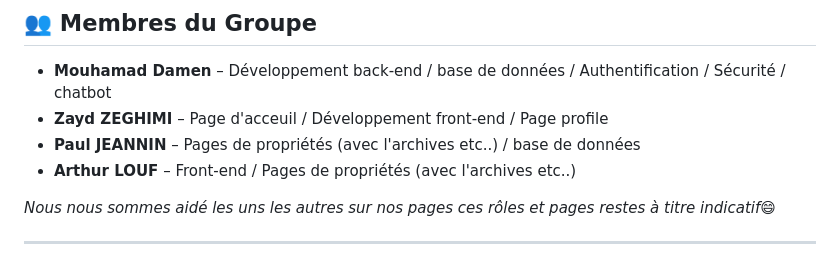
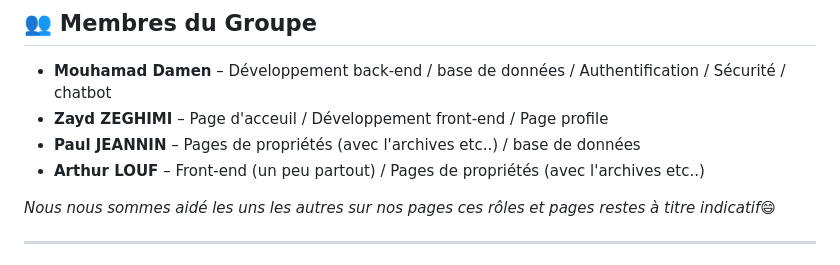
Before and after one commit to mouhamaddamen/JS_Project_Rendu, a Markdown page: README.md, the part around the change. GitHub-like rendering.

```diff
--- a/README.md
+++ b/README.md
@@ -70,7 +70,7 @@ Des fonctionnalités supplémentaires sont prévues dans les prochaines étapes
 - **Mouhamad Damen** – Développement back-end / base de données / Authentification / Sécurité / chatbot
 - **Zayd ZEGHIMI** – Page d'acceuil / Développement front-end / Page profile
 - **Paul JEANNIN** – Pages de propriétés (avec l'archives etc..) / base de données
-- **Arthur LOUF** – Front-end / Pages de propriétés (avec l'archives etc..)
+- **Arthur LOUF** – Front-end (un peu partout) / Pages de propriétés (avec l'archives etc..)
 
 *Nous nous sommes aidé les uns les autres sur nos pages ces rôles et pages restes à titre indicatif😄*
 
```
